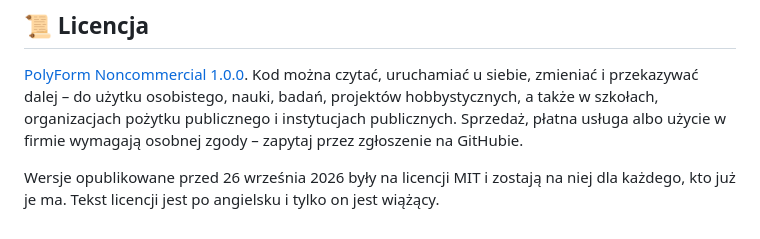
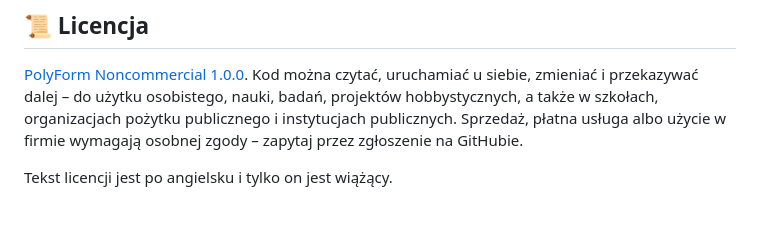
Before and after one commit to Marcin1000/Cosmos, a Markdown page: README.pl.md, the part around the change. Rendered like a GitHub page.

Commit message:
README: bez zdania o wcześniejszej licencji MIT
Co-Authored-By: Claude Opus 5.5 <noreply@anthropic.com>
Claude-Session: https://claude.ai/code/session_01H2HdYp4j6s4tyQSxpYBd9U

```diff
--- a/README.pl.md
+++ b/README.pl.md
@@ -1393,5 +1393,4 @@ i przekazywać dalej – do użytku osobistego, nauki, badań, projektów hobbys
 w szkołach, organizacjach pożytku publicznego i instytucjach publicznych. Sprzedaż, płatna
 usługa albo użycie w firmie wymagają osobnej zgody – zapytaj przez zgłoszenie na GitHubie.
 
-Wersje opublikowane przed 26 września 2026 były na licencji MIT i zostają na niej dla
-każdego, kto już je ma. Tekst licencji jest po angielsku i tylko on jest wiążący.
+Tekst licencji jest po angielsku i tylko on jest wiążący.
```
Also changed, not shown: README.md (+0 -3 lines).
